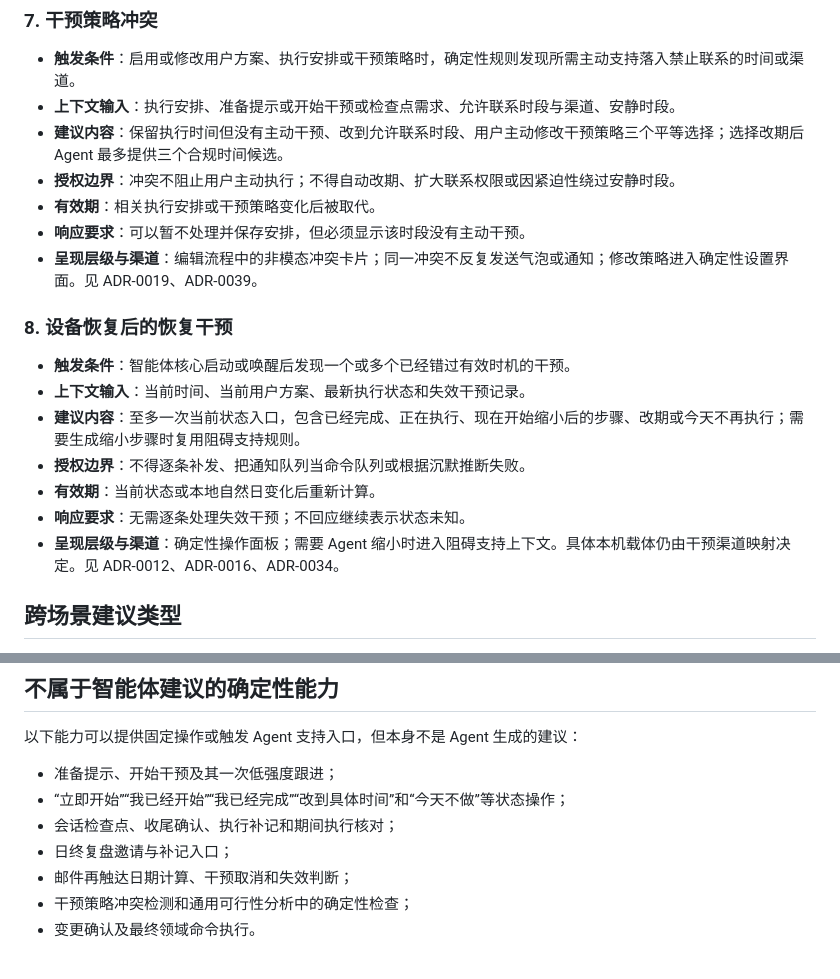
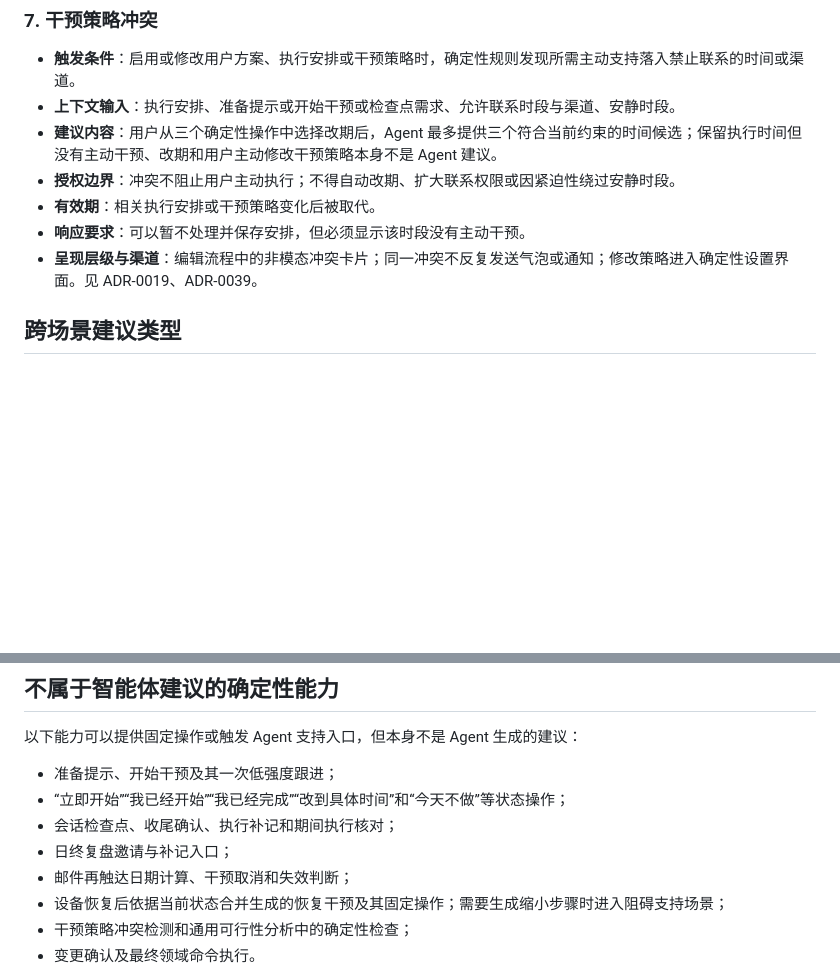
Before and after one commit to Annzival/ADHD-Support-System, a Markdown page: docs/product/agent-suggestion-scenarios.md, 2 parts joined by grey strips. GitHub-like rendering; blank space fills up the shorter version.

Commit message:
docs: separate deterministic recovery interventions

```diff
--- a/docs/product/agent-suggestion-scenarios.md
+++ b/docs/product/agent-suggestion-scenarios.md
@@ -68,21 +68,11 @@
 
 - **触发条件**：启用或修改用户方案、执行安排或干预策略时，确定性规则发现所需主动支持落入禁止联系的时间或渠道。
 - **上下文输入**：执行安排、准备提示或开始干预或检查点需求、允许联系时段与渠道、安静时段。
-- **建议内容**：保留执行时间但没有主动干预、改到允许联系时段、用户主动修改干预策略三个平等选择；选择改期后 Agent 最多提供三个合规时间候选。
+- **建议内容**：用户从三个确定性操作中选择改期后，Agent 最多提供三个符合当前约束的时间候选；保留执行时间但没有主动干预、改期和用户主动修改干预策略本身不是 Agent 建议。
 - **授权边界**：冲突不阻止用户主动执行；不得自动改期、扩大联系权限或因紧迫性绕过安静时段。
 - **有效期**：相关执行安排或干预策略变化后被取代。
 - **响应要求**：可以暂不处理并保存安排，但必须显示该时段没有主动干预。
 - **呈现层级与渠道**：编辑流程中的非模态冲突卡片；同一冲突不反复发送气泡或通知；修改策略进入确定性设置界面。见 ADR-0019、ADR-0039。
-
-### 8. 设备恢复后的恢复干预
-
-- **触发条件**：智能体核心启动或唤醒后发现一个或多个已经错过有效时机的干预。
-- **上下文输入**：当前时间、当前用户方案、最新执行状态和失效干预记录。
-- **建议内容**：至多一次当前状态入口，包含已经完成、正在执行、现在开始缩小后的步骤、改期或今天不再执行；需要生成缩小步骤时复用阻碍支持规则。
-- **授权边界**：不得逐条补发、把通知队列当命令队列或根据沉默推断失败。
-- **有效期**：当前状态或本地自然日变化后重新计算。
-- **响应要求**：无需逐条处理失效干预；不回应继续表示状态未知。
-- **呈现层级与渠道**：确定性操作面板；需要 Agent 缩小时进入阻碍支持上下文。具体本机载体仍由干预渠道映射决定。见 ADR-0012、ADR-0016、ADR-0034。
 
 ## 跨场景建议类型
 
@@ -97,6 +87,7 @@
 - 会话检查点、收尾确认、执行补记和期间执行核对；
 - 日终复盘邀请与补记入口；
 - 邮件再触达日期计算、干预取消和失效判断；
+- 设备恢复后依据当前状态合并生成的恢复干预及其固定操作；需要生成缩小步骤时进入阻碍支持场景；
 - 干预策略冲突检测和通用可行性分析中的确定性检查；
 - 变更确认及最终领域命令执行。
 
```
Also changed, not shown: docs/product/agent-suggestion-interaction-rules.md (+2 -0 lines).
